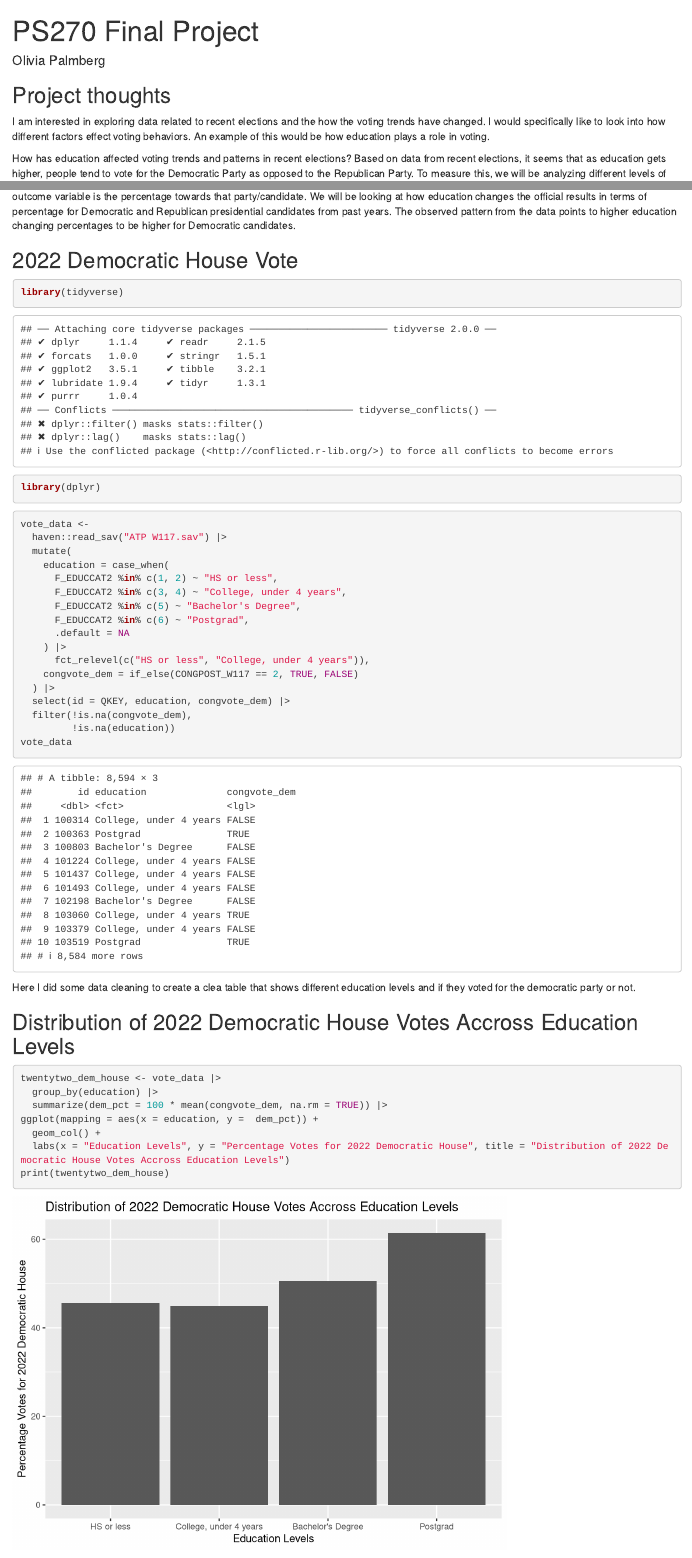
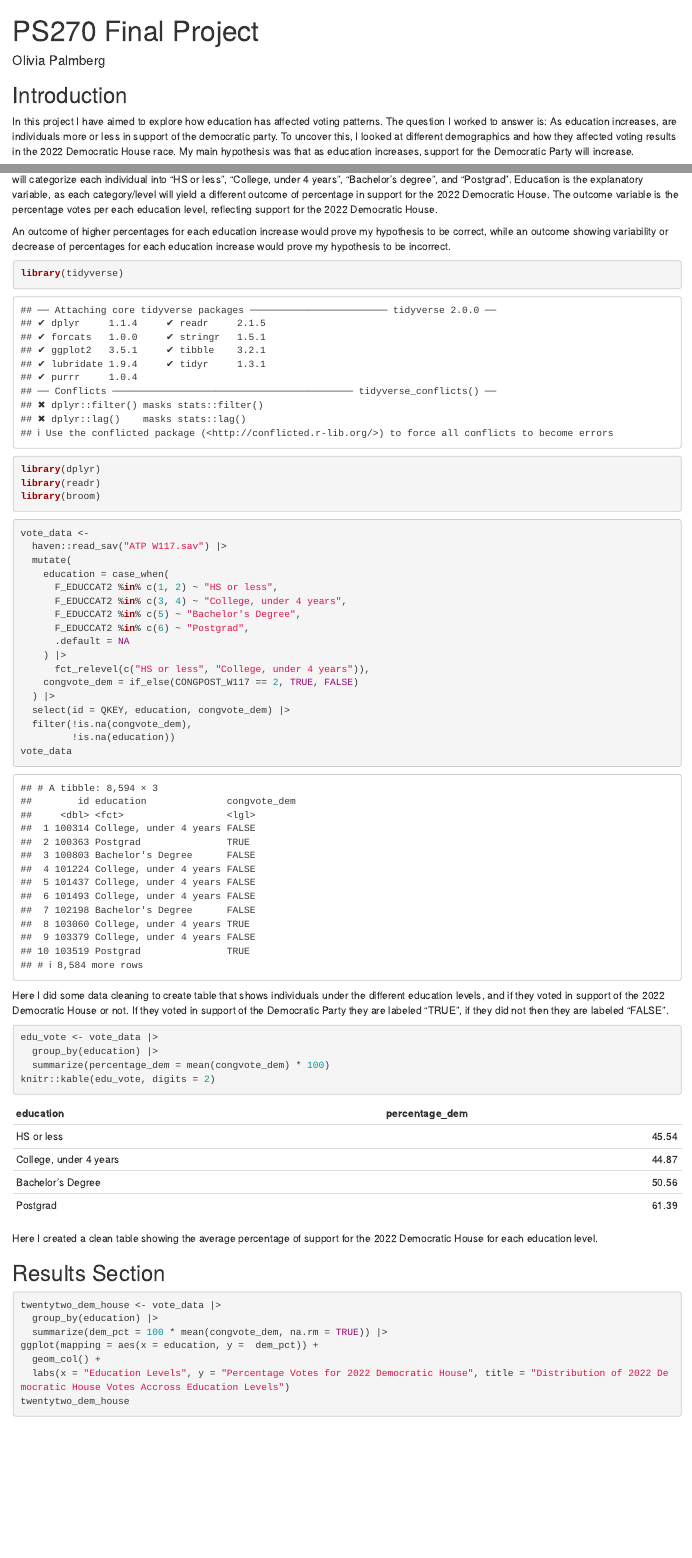
Before and after one commit to OliviaPalmberg/ps270-final-project, an R Markdown document (index.Rmd): the page in a window 1100 px wide, from its top, and a second part further down, joined at a grey line. Rendered offline with R 4.5, knitr and Pandoc, with nearby package versions; drawn as R Markdown's standard HTML page in place of the format the file asks for.

Commit message:
project 1

````diff
--- a/index.Rmd
+++ b/index.Rmd
@@ -8,11 +8,10 @@
 ---
 
 
+## Introduction
 
-## Project thoughts
+In this project I have aimed to explore how education has affected voting patterns. The question I worked to answer is: As education increases, are individuals more or less in support of the democratic party. To uncover this, I looked at different demographics and how they affected voting results in the 2022 Democratic House race. My main hypothesis was that as education increases, support for the Democratic Party will increase.
 
-I am interested in exploring data related to recent elections and the how the voting trends have changed. I would specifically like to look into how different factors effect voting behaviors. An example of this would be how education plays a role in voting.
+This research question is important because demographics play a very prominent role in the way that individuals vote and affiliate with different political parties. This question works to uncover a core driver of political behavior: how individual's backgrounds shape the way that they vote. Looking specifically at education helps explain larger patterns in elections in the way that education can affect how people access and process information. Furthermore, the way we access information has a large impact on our beliefs and party/candidate preferences as well.
 
-How has education affected voting trends and patterns in recent elections? Based on data from recent elections, it seems that as education gets higher, people tend to vote for the Democratic Party as opposed to the Republican Party. To measure this, we will be analyzing different levels of education in the categories of "HS or less", "Some College", "4 year College", and "Postgrad". Education has our explanatory variables. Our outcome variable is the percentage towards that party/candidate. We will be looking at how education changes the official results in terms of percentage for Democratic and Republican presidential candidates from past years. The observed pattern from the data points to higher education changing percentages to be higher for Democratic candidates.
 
-## 2022 Democratic House Vote
@@ -19,7 +20,12 @@
+To measure the support for the Democratic party among different education levels, I will be taking the data and creating four different conditions. I will categorize each individual into "HS or less", "College, under 4 years", "Bachelor's degree", and "Postgrad". Education is the explanatory variable, as each category/level will yield a different outcome of percentage in support for the 2022 Democratic House. The outcome variable is the percentage votes per each education level, reflecting support for the 2022 Democratic House.
+
+An outcome of higher percentages for each education increase would prove my hypothesis to be correct, while an outcome showing variability or decrease of percentages for each education increase would prove my hypothesis to be incorrect.
 
 ```{r}
 library(tidyverse)
 library(dplyr)
+library(readr)
+library(broom)
 ```
 
 ```{r}
@@ -42,9 +48,19 @@
 vote_data
 ```
 
-Here I did some data cleaning to create a clea table that shows different education levels and if they voted for the democratic party or not.
+Here I did some data cleaning to create table that shows individuals under the different education levels, and if they voted in support of the 2022 Democratic House or not. If they voted in support of the Democratic Party they are labeled "TRUE", if they did not then they are labeled "FALSE".
 
-## Distribution of 2022 Democratic House Votes Accross Education Levels
+```{r}
+edu_vote <- vote_data |>
+  group_by(education) |>
+  summarize(percentage_dem = mean(congvote_dem) * 100)
+knitr::kable(edu_vote, digits = 2)
+```
+
+Here I created a clean table showing the average percentage of support for the 2022 Democratic House for each education level.
+
+
+## Results Section
 
 ```{r}
 twentytwo_dem_house <- vote_data |>
@@ -53,5 +69,5 @@
 ggplot(mapping = aes(x = education, y =  dem_pct)) +
   geom_col() +
   labs(x = "Education Levels", y = "Percentage Votes for 2022 Democratic House", title = "Distribution of 2022 Democratic House Votes Accross Education Levels")
-print(twentytwo_dem_house)
+twentytwo_dem_house
 ```
````
Also changed, not shown: index.html, index.Rmd (15 more changed lines), 1 other file.
